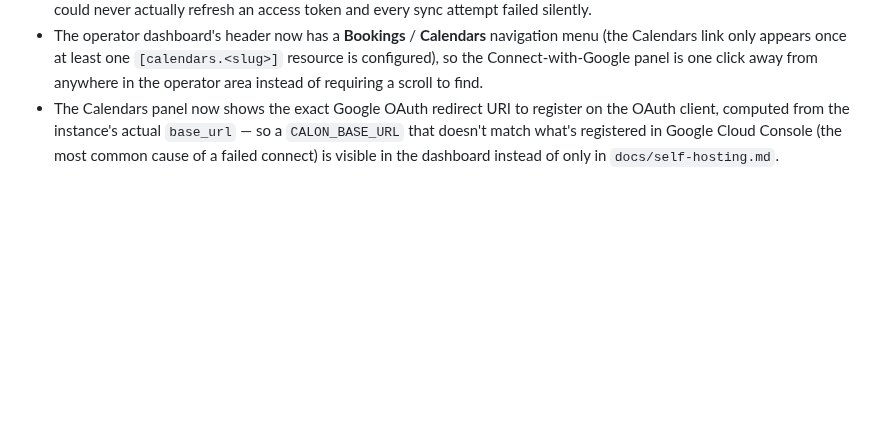
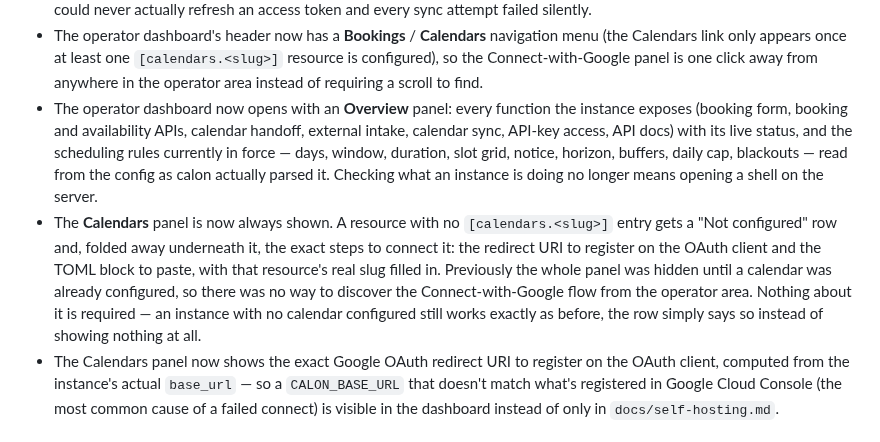
Before and after one commit to vidual-labs/calon, a Markdown page: CHANGELOG.md, the part around the change. Rendered like a GitHub page; blank space fills up the shorter version.

```diff
--- a/CHANGELOG.md
+++ b/CHANGELOG.md
@@ -29,6 +29,20 @@ per user-visible change, describing the effect rather than the implementation.
   (the Calendars link only appears once at least one `[calendars.<slug>]` resource is
   configured), so the Connect-with-Google panel is one click away from anywhere in the
   operator area instead of requiring a scroll to find.
+- The operator dashboard now opens with an **Overview** panel: every function the instance
+  exposes (booking form, booking and availability APIs, calendar handoff, external intake,
+  calendar sync, API-key access, API docs) with its live status, and the scheduling rules
+  currently in force — days, window, duration, slot grid, notice, horizon, buffers, daily
+  cap, blackouts — read from the config as calon actually parsed it. Checking what an
+  instance is doing no longer means opening a shell on the server.
+- The **Calendars** panel is now always shown. A resource with no `[calendars.<slug>]`
+  entry gets a "Not configured" row and, folded away underneath it, the exact steps to
+  connect it: the redirect URI to register on the OAuth client and the TOML block to
+  paste, with that resource's real slug filled in. Previously the whole panel was hidden
+  until a calendar was already configured, so there was no way to discover the
+  Connect-with-Google flow from the operator area. Nothing about it is required — an
+  instance with no calendar configured still works exactly as before, the row simply says
+  so instead of showing nothing at all.
 - The Calendars panel now shows the exact Google OAuth redirect URI to register on the
   OAuth client, computed from the instance's actual `base_url` — so a `CALON_BASE_URL`
   that doesn't match what's registered in Google Cloud Console (the most common cause of
```
Also changed, not shown: README.md (+4 -3 lines), docs/adr/0015-operator-dashboard-overview-and-calendar-signpost.md (added, +69 -0 lines), docs/self-hosting.md (+4 -0 lines), docs/screenshots/bookings.png, 3 other files.
